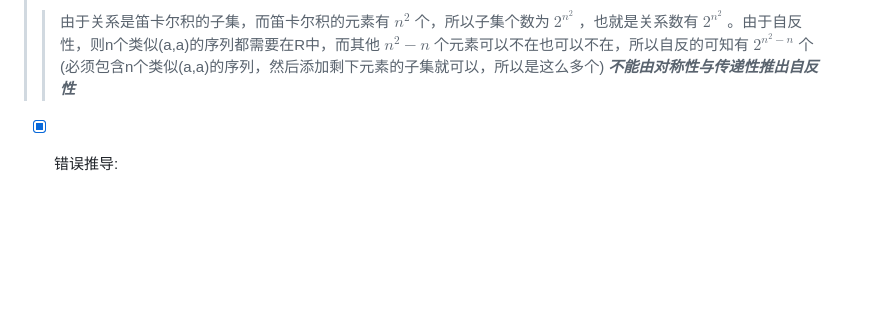
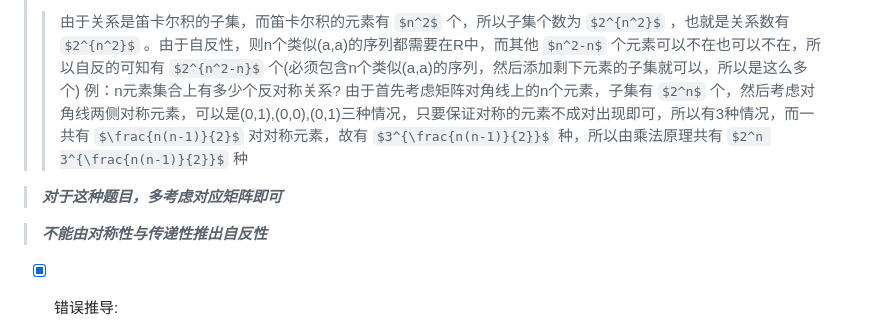
Before and after one commit to forget-eve/Mathematics-logic-graph-theory, a Markdown page: README.md, the part around the change. Drawn GitHub-style; some formulas as TeX source; blank space fills up the shorter version.

```diff
--- a/README.md
+++ b/README.md
@@ -2332,6 +2332,11 @@ $$其中有，1 - \frac{1}{1!} + \frac{1}{2!} - \frac{1}{3!} +...+ (-1)^n \frac{
 	> 传递关系： $∀a \in A ∀b \in A ∀c \in A(((a,b) \in R∧(b,c) \in R)→(a,c) \in R)$
 > 例：n元素集合上有多少个自反的关系？
 > > 由于关系是笛卡尔积的子集，而笛卡尔积的元素有 $n^2$ 个，所以子集个数为 $2^{n^2}$ ，也就是关系数有 $2^{n^2}$ 。由于自反性，则n个类似(a,a)的序列都需要在R中，而其他 $n^2-n$ 个元素可以不在也可以不在，所以自反的可知有 $2^{n^2-n}$ 个(必须包含n个类似(a,a)的序列，然后添加剩下元素的子集就可以，所以是这么多个)
+> 例：n元素集合上有多少个反对称关系?
+> > 由于首先考虑矩阵对角线上的n个元素，子集有 $2^n$ 个，然后考虑对角线两侧对称元素，可以是(0,1),(0,0),(0,1)三种情况，只要保证对称的元素不成对出现即可，所以有3种情况，而一共有 $\frac{n(n-1)}{2}$ 对对称元素，故有 $3^{\frac{n(n-1)}{2}}$ 种，所以由乘法原理共有 $2^n 3^{\frac{n(n-1)}{2}}$ 种
+
+> ***对于这种题目，多考虑对应矩阵即可***
+
 > ***不能由对称性与传递性推出自反性***
 - [x] 错误推导:
 	> 若 $(a,b) \in R$ ,由对称性
```
